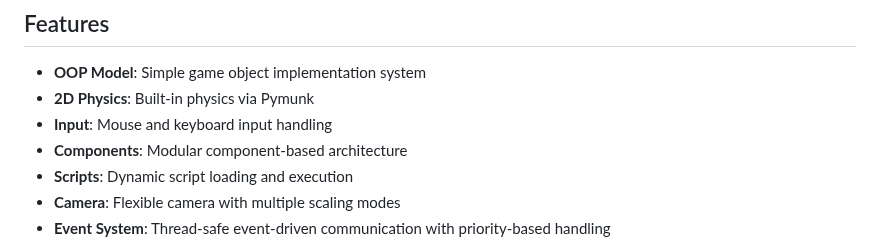
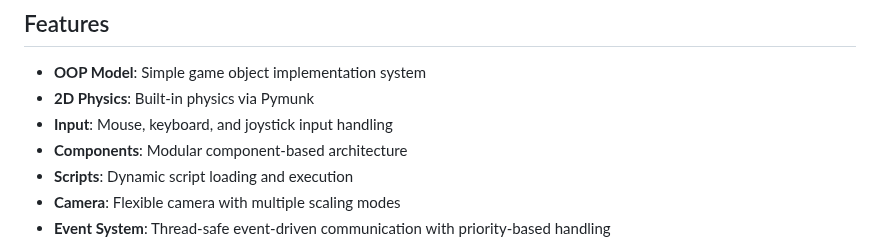
Before and after one commit to aram-ap/pyg-engine, a Markdown page: README.md, the part around the change. Rendered like a GitHub page.

```diff
--- a/README.md
+++ b/README.md
@@ -11,7 +11,7 @@ Built-in physics materials, update system, event system and mouse+keyboard input
 
 - **OOP Model**: Simple game object implementation system
 - **2D Physics**: Built-in physics via Pymunk
-- **Input**: Mouse and keyboard input handling
+- **Input**: Mouse, keyboard, and joystick input handling
 - **Components**: Modular component-based architecture
 - **Scripts**: Dynamic script loading and execution
 - **Camera**: Flexible camera with multiple scaling modes
```
